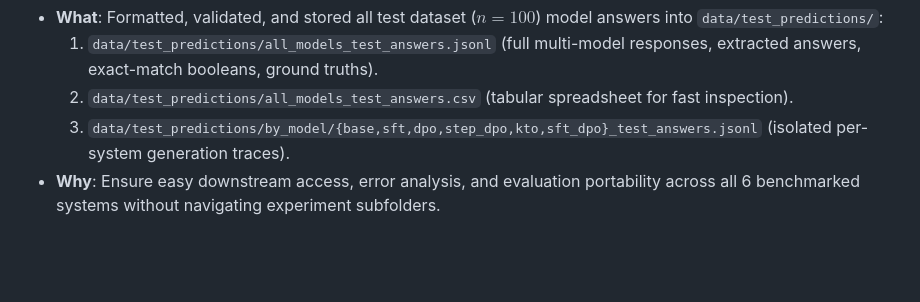
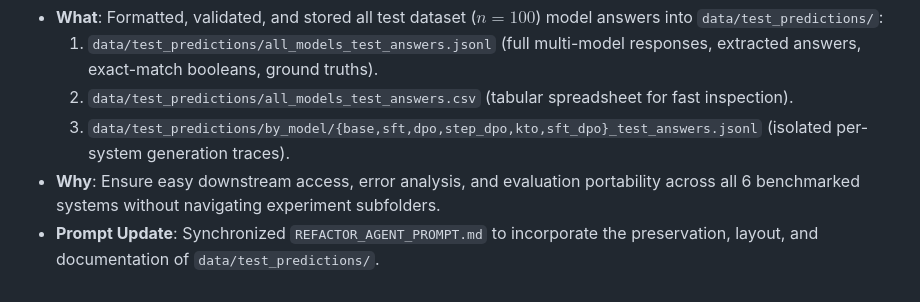
Before and after one commit to yahorlahunovich/chart-prm, a Markdown page: implementation_log.md, the part around the change. Rendered like a GitHub page; blank space fills up the shorter version.

```diff
--- a/implementation_log.md
+++ b/implementation_log.md
@@ -384,3 +384,4 @@ This file tracks the step-by-step implementation of the ChartPRM project. Every
   2. `data/test_predictions/all_models_test_answers.csv` (tabular spreadsheet for fast inspection).
   3. `data/test_predictions/by_model/{base,sft,dpo,step_dpo,kto,sft_dpo}_test_answers.jsonl` (isolated per-system generation traces).
 - **Why**: Ensure easy downstream access, error analysis, and evaluation portability across all 6 benchmarked systems without navigating experiment subfolders.
+- **Prompt Update**: Synchronized `REFACTOR_AGENT_PROMPT.md` to incorporate the preservation, layout, and documentation of `data/test_predictions/`.
```
Also changed, not shown: REFACTOR_AGENT_PROMPT.md (+25 -9 lines).
